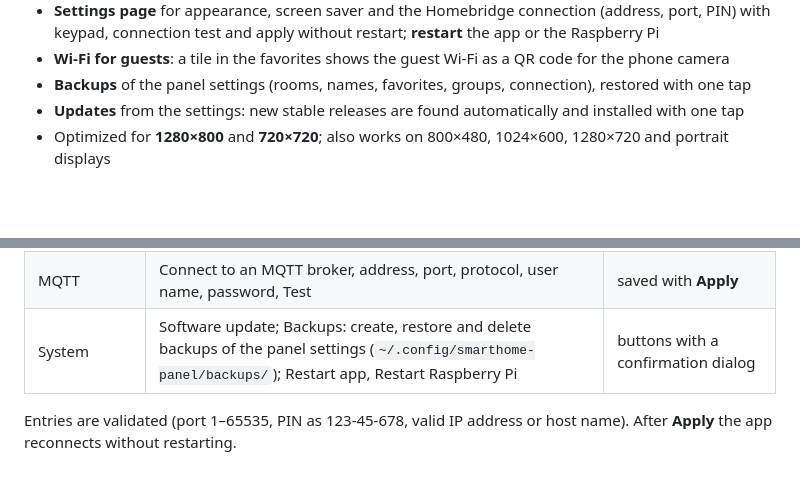
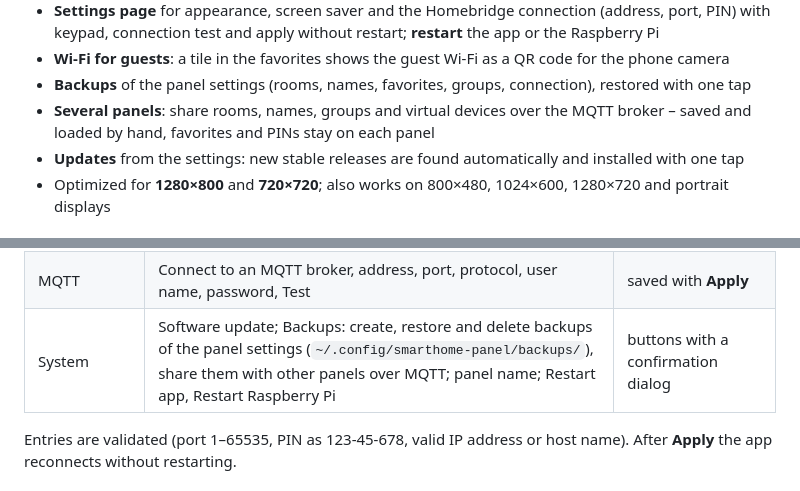
Before and after one commit to marcjohnce/homebridge-panel, a Markdown page: README.md, 2 parts joined by grey strips. GitHub-like rendering; blank space fills up the shorter version.

```diff
--- a/README.md
+++ b/README.md
@@ -67,6 +67,7 @@ Touch app for the Raspberry Pi (Linux) to control lights, smart plugs and heatin
   with keypad, connection test and apply without restart; **restart** the app or the Raspberry Pi
 - **Wi-Fi for guests**: a tile in the favorites shows the guest Wi-Fi as a QR code for the phone camera
 - **Backups** of the panel settings (rooms, names, favorites, groups, connection), restored with one tap
+- **Several panels**: share rooms, names, groups and virtual devices over the MQTT broker – saved and loaded by hand, favorites and PINs stay on each panel
 - **Updates** from the settings: new stable releases are found automatically and installed with one tap
 - Optimized for **1280×800** and **720×720**; also works on 800×480, 1024×600, 1280×720 and portrait displays
 
@@ -176,7 +177,7 @@ In the app (icon at the bottom left), stored in `~/.config/smarthome-panel/setti
 | Homebridge | Connect to Homebridge (on/off) | saved with **Apply** |
 | Homebridge | Address (IP or host name), port, PIN | saved with **Apply**, try **Test connection** first |
 | MQTT | Connect to an MQTT broker, address, port, protocol, user name, password, Test | saved with **Apply** |
-| System | Software update; Backups: create, restore and delete backups of the panel settings (`~/.config/smarthome-panel/backups/`); Restart app, Restart Raspberry Pi | buttons with a confirmation dialog |
+| System | Software update; Backups: create, restore and delete backups of the panel settings (`~/.config/smarthome-panel/backups/`), share them with other panels over MQTT; panel name; Restart app, Restart Raspberry Pi | buttons with a confirmation dialog |
 
 Entries are validated (port 1–65535, PIN as 123-45-678, valid IP address or host name).
 After **Apply** the app reconnects without restarting.
```
Also changed, not shown: docs/user-interface.md (+26 -3 lines), docs/images/backups.png, docs/images/settings-system.png, 10 other files.
